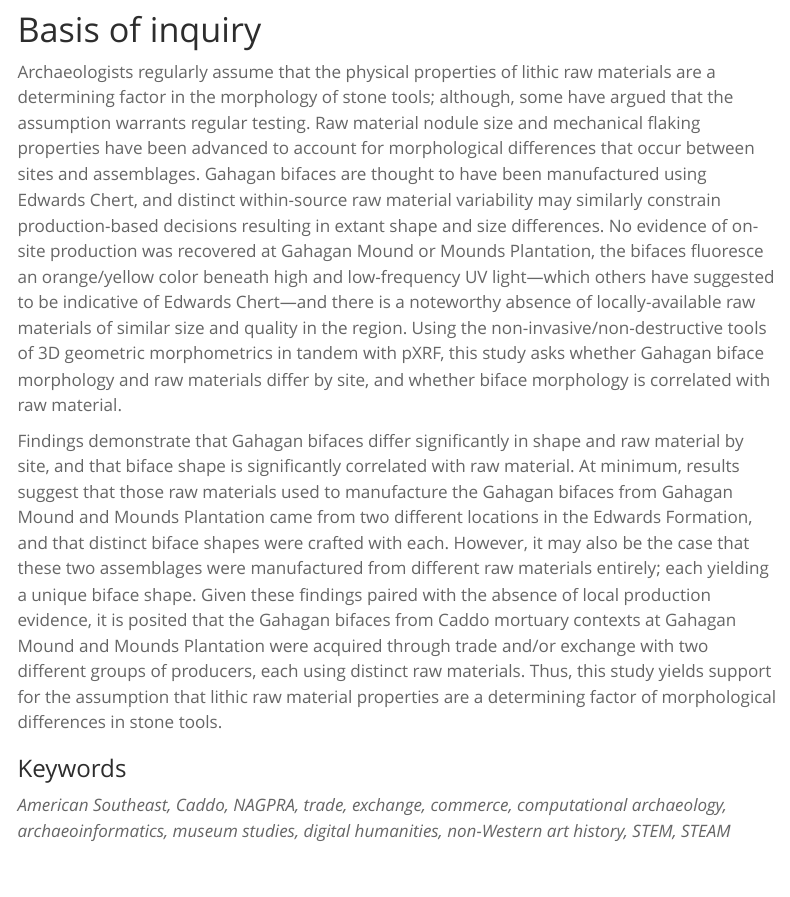
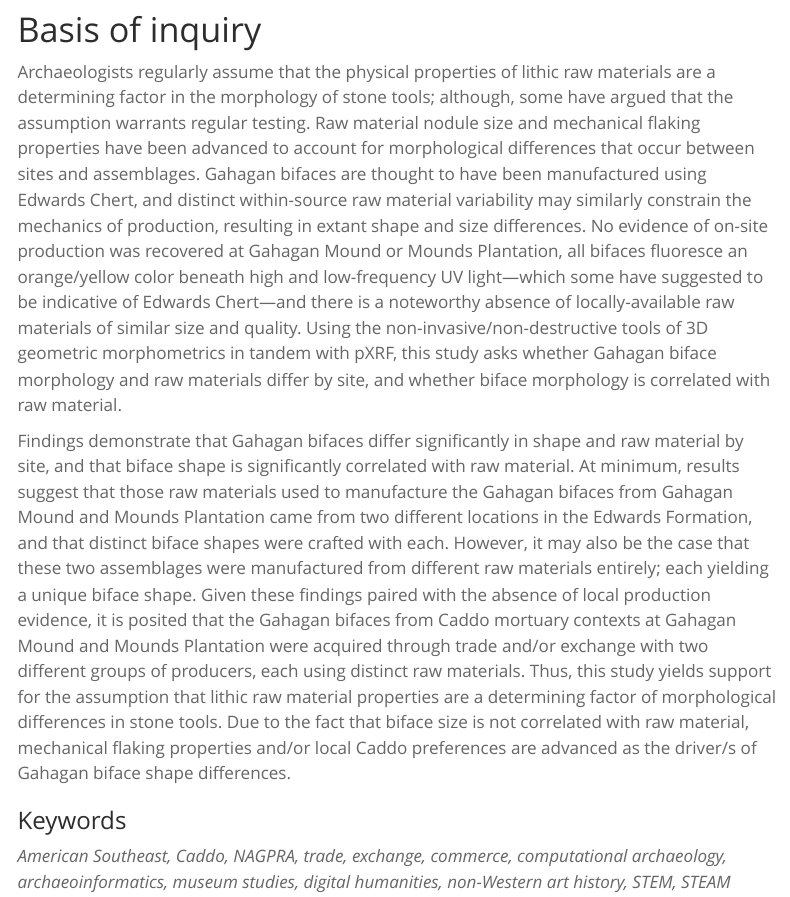
Before and after one commit to seldenlab/gahaganmorph.5, a Quarto document (supp/index.qmd): the page in a window 1100 px wide, from 420 px down. Rendered offline with R 4.5, knitr and Pandoc in place of Quarto, with nearby package versions; menus at the side of the page are left out; long lines of code are wrapped.

Commit message:
<edit index>

```diff
--- a/supp/index.qmd
+++ b/supp/index.qmd
@@ -20,9 +20,9 @@ github-repo: seldenlab/gahaganmorph.5
 
 # Basis of inquiry
 
-Archaeologists regularly assume that the physical properties of lithic raw materials are a determining factor in the morphology of stone tools; although, some have argued that the assumption warrants regular testing. Raw material nodule size and mechanical flaking properties have been advanced to account for morphological differences that occur between sites and assemblages. Gahagan bifaces are thought to have been manufactured using Edwards Chert, and distinct within-source raw material variability may similarly constrain production-based decisions resulting in extant shape and size differences. No evidence of on-site production was recovered at Gahagan Mound or Mounds Plantation, the bifaces fluoresce an orange/yellow color beneath high and low-frequency UV light---which others have suggested to be indicative of Edwards Chert---and there is a noteworthy absence of locally-available raw materials of similar size and quality in the region. Using the non-invasive/non-destructive tools of 3D geometric morphometrics in tandem with pXRF, this study asks whether Gahagan biface morphology and raw materials differ by site, and whether biface morphology is correlated with raw material.
+Archaeologists regularly assume that the physical properties of lithic raw materials are a determining factor in the morphology of stone tools; although, some have argued that the assumption warrants regular testing. Raw material nodule size and mechanical flaking properties have been advanced to account for morphological differences that occur between sites and assemblages. Gahagan bifaces are thought to have been manufactured using Edwards Chert, and distinct within-source raw material variability may similarly constrain the mechanics of production, resulting in extant shape and size differences. No evidence of on-site production was recovered at Gahagan Mound or Mounds Plantation, all bifaces fluoresce an orange/yellow color beneath high and low-frequency UV light---which some have suggested to be indicative of Edwards Chert---and there is a noteworthy absence of locally-available raw materials of similar size and quality. Using the non-invasive/non-destructive tools of 3D geometric morphometrics in tandem with pXRF, this study asks whether Gahagan biface morphology and raw materials differ by site, and whether biface morphology is correlated with raw material.
 
-Findings demonstrate that Gahagan bifaces differ significantly in shape and raw material by site, and that biface shape is significantly correlated with raw material. At minimum, results suggest that those raw materials used to manufacture the Gahagan bifaces from Gahagan Mound and Mounds Plantation came from two different locations in the Edwards Formation, and that distinct biface shapes were crafted with each. However, it may also be the case that these two assemblages were manufactured from different raw materials entirely; each yielding a unique biface shape. Given these findings paired with the absence of local production evidence, it is posited that the Gahagan bifaces from Caddo mortuary contexts at Gahagan Mound and Mounds Plantation were acquired through trade and/or exchange with two different groups of producers, each using distinct raw materials. Thus, this study yields support for the assumption that lithic raw material properties are a determining factor of morphological differences in stone tools.
+Findings demonstrate that Gahagan bifaces differ significantly in shape and raw material by site, and that biface shape is significantly correlated with raw material. At minimum, results suggest that those raw materials used to manufacture the Gahagan bifaces from Gahagan Mound and Mounds Plantation came from two different locations in the Edwards Formation, and that distinct biface shapes were crafted with each. However, it may also be the case that these two assemblages were manufactured from different raw materials entirely; each yielding a unique biface shape. Given these findings paired with the absence of local production evidence, it is posited that the Gahagan bifaces from Caddo mortuary contexts at Gahagan Mound and Mounds Plantation were acquired through trade and/or exchange with two different groups of producers, each using distinct raw materials. Thus, this study yields support for the assumption that lithic raw material properties are a determining factor of morphological differences in stone tools. Due to the fact that biface size is not correlated with raw material, mechanical flaking properties and/or local Caddo preferences are advanced as the driver/s of Gahagan biface shape differences.
 
 ### Keywords
 
```
Also changed, not shown: docs/search.json, 7 other files.
